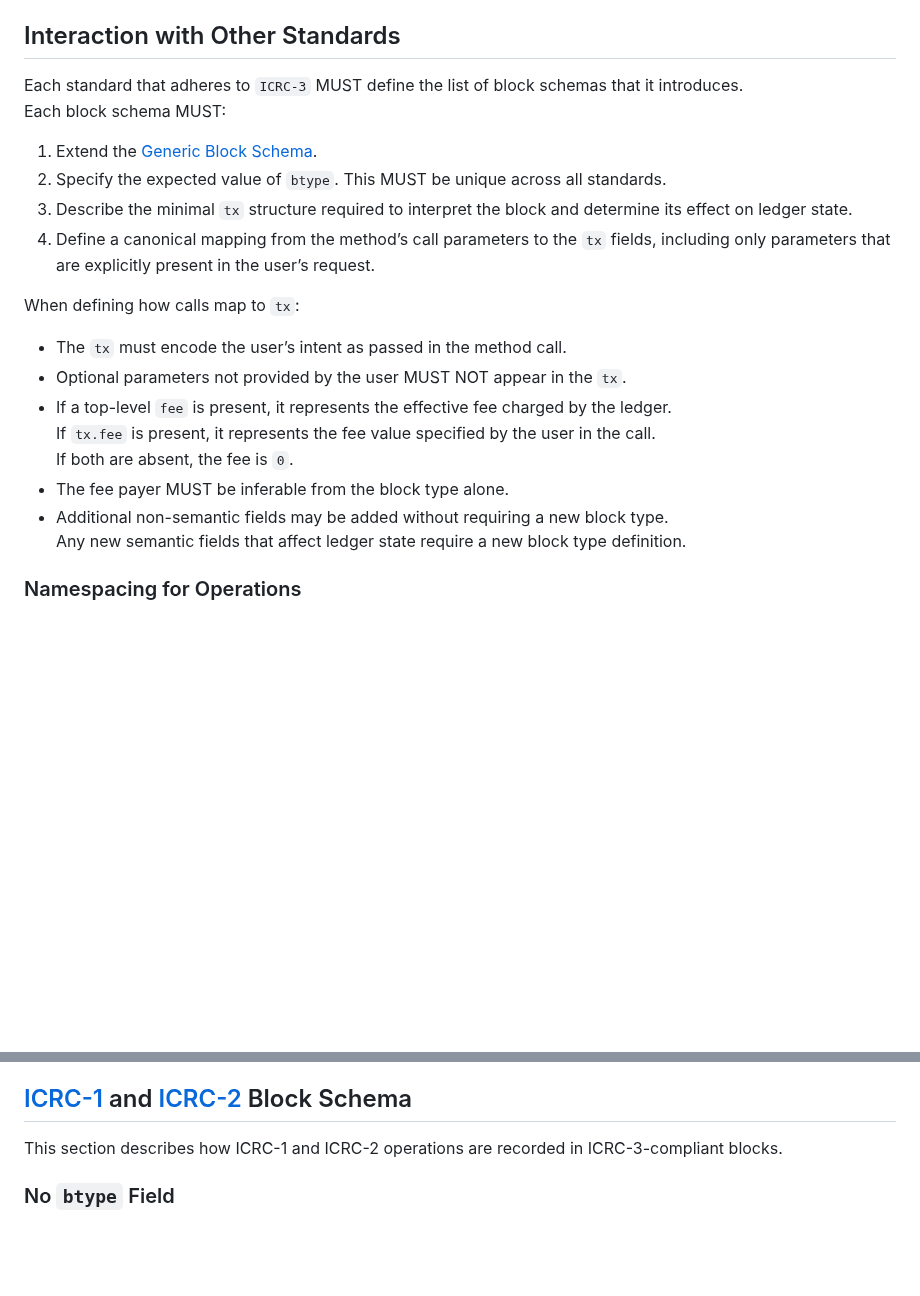
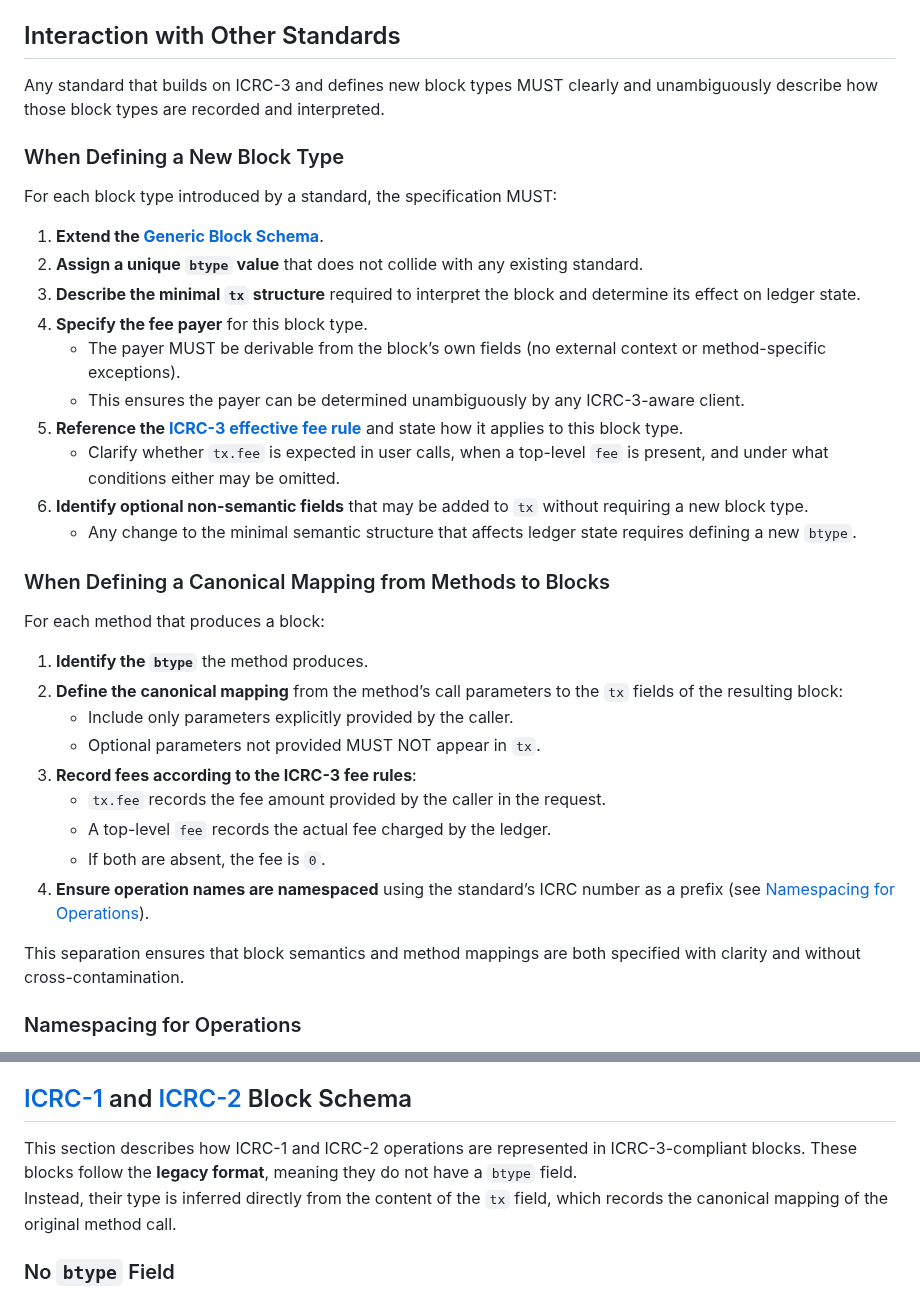
Before and after one commit to dfinity/ICRC-1, a Markdown page: standards/ICRC-3/README.md, 2 parts joined by grey strips. Rendered like a GitHub page; blank space fills up the shorter version.

Commit message:
added guideliness for defining blocks/cannonical mappings

```diff
--- a/standards/ICRC-3/README.md
+++ b/standards/ICRC-3/README.md
@@ -153,23 +153,36 @@ The following principles guide the evolution and interpretation of ICRC-3 and an
 
 ## Interaction with Other Standards
 
-Each standard that adheres to `ICRC-3` MUST define the list of block schemas that it introduces.
-Each block schema MUST:
+Any standard that builds on ICRC-3 and defines new block types MUST clearly and unambiguously describe how those block types are recorded and interpreted.
 
-1. Extend the [Generic Block Schema](#generic-block-schema).
-2. Specify the expected value of `btype`. This MUST be unique across all standards.
-3. Describe the minimal `tx` structure required to interpret the block and determine its effect on ledger state.
-4. Define a canonical mapping from the method’s call parameters to the `tx` fields, including only parameters that are explicitly present in the user’s request.
+### When Defining a New Block Type
+For each block type introduced by a standard, the specification MUST:
 
-When defining how calls map to `tx`:
-- The `tx` must encode the user’s intent as passed in the method call.
-- Optional parameters not provided by the user MUST NOT appear in the `tx`.
-- If a top-level `fee` is present, it represents the effective fee charged by the ledger.
-  If `tx.fee` is present, it represents the fee value specified by the user in the call.
-  If both are absent, the fee is `0`.
-- The fee payer MUST be inferable from the block type alone.
-- Additional non-semantic fields may be added without requiring a new block type.
-  Any new semantic fields that affect ledger state require a new block type definition.
+1. **Extend the [Generic Block Schema](#generic-block-schema)**.
+2. **Assign a unique `btype` value** that does not collide with any existing standard.
+3. **Describe the minimal `tx` structure** required to interpret the block and determine its effect on ledger state.
+4. **Specify the fee payer** for this block type.
+   - The payer MUST be derivable from the block’s own fields (no external context or method-specific exceptions).
+   - This ensures the payer can be determined unambiguously by any ICRC-3-aware client.
+5. **Reference the [ICRC-3 effective fee rule](#principles-and-rules-for-icrc-3-blocks)** and state how it applies to this block type.
+   - Clarify whether `tx.fee` is expected in user calls, when a top-level `fee` is present, and under what conditions either may be omitted.
+6. **Identify optional non-semantic fields** that may be added to `tx` without requiring a new block type.
+   - Any change to the minimal semantic structure that affects ledger state requires defining a new `btype`.
+
+### When Defining a Canonical Mapping from Methods to Blocks
+For each method that produces a block:
+
+1. **Identify the `btype`** the method produces.
+2. **Define the canonical mapping** from the method’s call parameters to the `tx` fields of the resulting block:
+   - Include only parameters explicitly provided by the caller.
+   - Optional parameters not provided MUST NOT appear in `tx`.
+3. **Record fees according to the ICRC-3 fee rules**:
+   - `tx.fee` records the fee amount provided by the caller in the request.
+   - A top-level `fee` records the actual fee charged by the ledger.
+   - If both are absent, the fee is `0`.
+4. **Ensure operation names are namespaced** using the standard’s ICRC number as a prefix (see [Namespacing for Operations](#namespacing-for-operations)).
+
+This separation ensures that block semantics and method mappings are both specified with clarity and without cross-contamination.
 
 ### Namespacing for Operations
 
@@ -191,7 +204,9 @@ An ICRC-3 compatible Ledger MUST expose an endpoint listing all the supported bl
 
 ## [ICRC-1](../ICRC-1/README.md) and [ICRC-2](../ICRC-2/README.md) Block Schema
 
-This section describes how ICRC-1 and ICRC-2 operations are recorded in ICRC-3-compliant blocks.
+
+This section describes how ICRC-1 and ICRC-2 operations are represented in ICRC-3-compliant blocks.  These blocks follow the **legacy format**, meaning they do not have a `btype` field.
+Instead, their type is inferred directly from the content of the `tx` field, which records the canonical mapping of the original method call.
 
 
 
```
